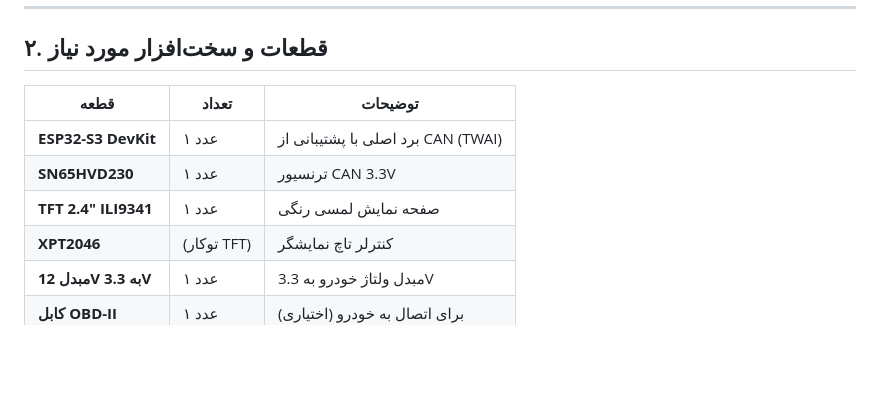
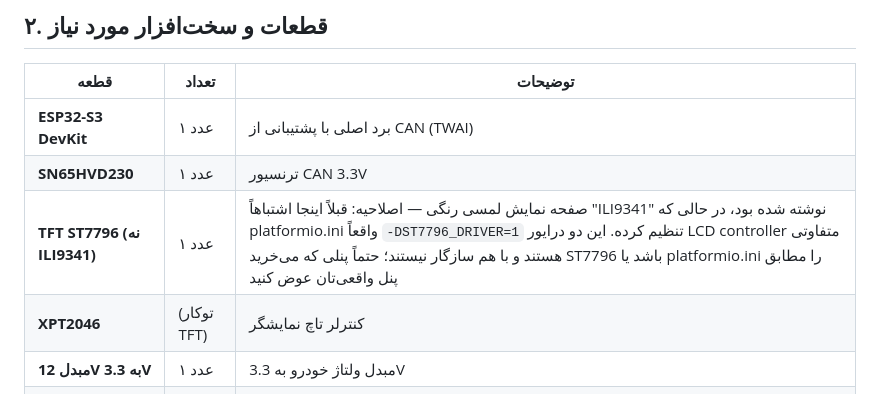
Before and after one commit to bosssplus/CarTouch, a Markdown page: README.md, the part around the change. GitHub-like rendering; blank space fills up the shorter version.

```diff
--- a/README.md
+++ b/README.md
@@ -32,7 +32,7 @@
 |------|-------|---------|
 | **ESP32-S3 DevKit** | ۱ عدد | برد اصلی با پشتیبانی از CAN (TWAI) |
 | **SN65HVD230** | ۱ عدد | ترنسیور CAN 3.3V |
-| **TFT 2.4" ILI9341** | ۱ عدد | صفحه نمایش لمسی رنگی |
+| **TFT ST7796 (نه ILI9341)** | ۱ عدد | صفحه نمایش لمسی رنگی — اصلاحیه: قبلاً اینجا اشتباهاً "ILI9341" نوشته شده بود، در حالی که platformio.ini واقعاً `-DST7796_DRIVER=1` تنظیم کرده. این دو درایور LCD controller متفاوتی هستند و با هم سازگار نیستند؛ حتماً پنلی که می‌خرید ST7796 باشد یا platformio.ini را مطابق پنل واقعی‌تان عوض کنید |
 | **XPT2046** | (توکار TFT) | کنترلر تاچ نمایشگر |
 | **مبدل 12V به 3.3V** | ۱ عدد | مبدل ولتاژ خودرو به 3.3V |
 | **کابل OBD-II** | ۱ عدد | برای اتصال به خودرو (اختیاری) |
```
